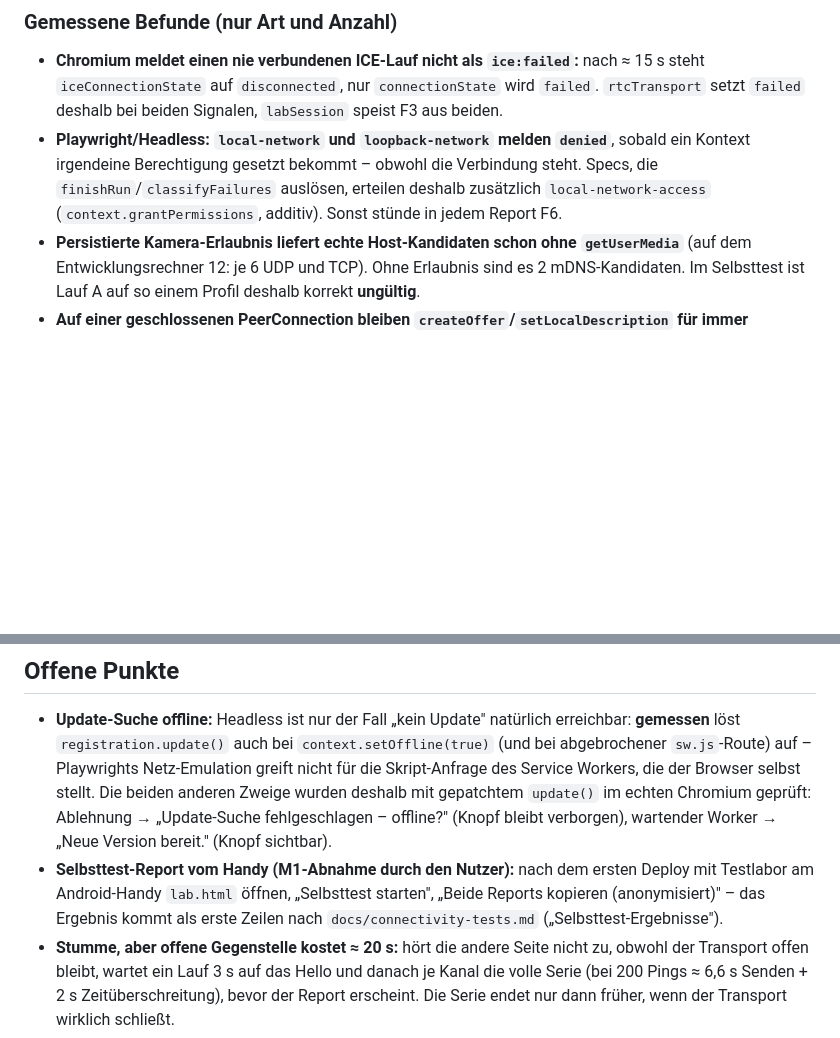
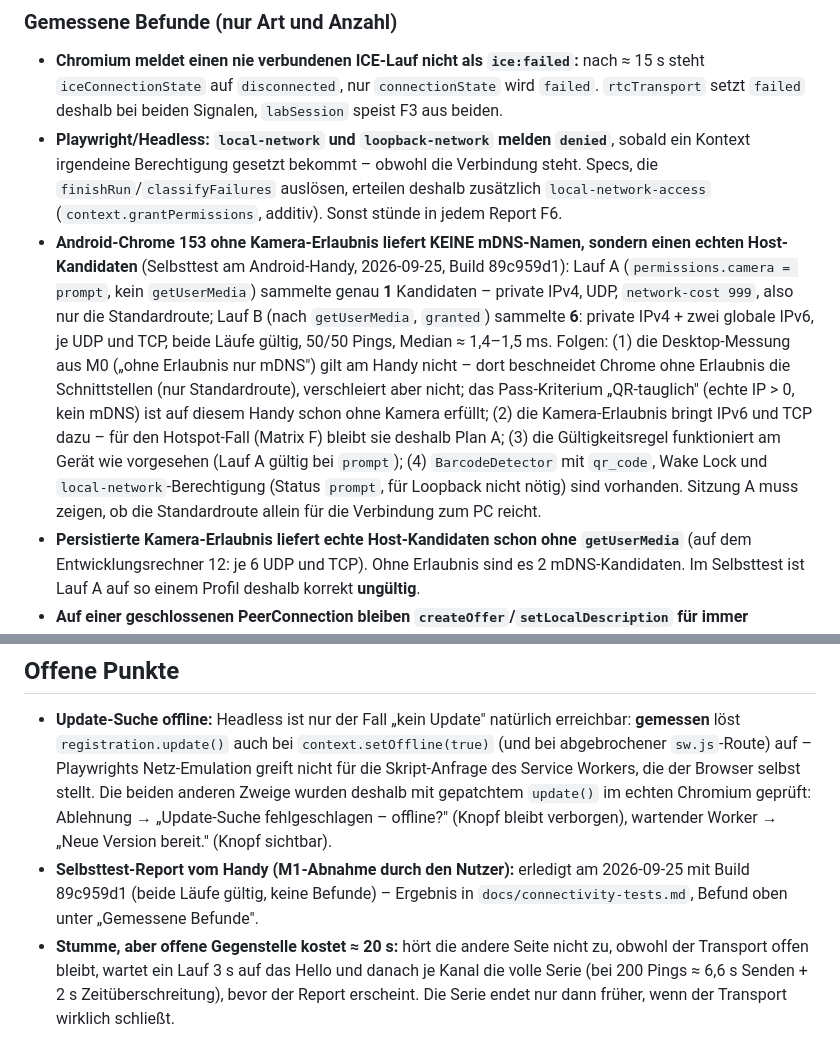
Before and after one commit to CodeCrafter-Wizard/mouseraid, a Markdown page: docs/decisions.md, 2 parts joined by grey strips. Drawn GitHub-style; blank space fills up the shorter version.

```diff
--- a/docs/decisions.md
+++ b/docs/decisions.md
@@ -140,6 +140,7 @@ Nur für Entwicklung und Playwright; die Oberfläche verlinkt sie nirgends.
 ### Gemessene Befunde (nur Art und Anzahl)
 - **Chromium meldet einen nie verbundenen ICE-Lauf nicht als `ice:failed`:** nach ≈ 15 s steht `iceConnectionState` auf `disconnected`, nur `connectionState` wird `failed`. `rtcTransport` setzt `failed` deshalb bei beiden Signalen, `labSession` speist F3 aus beiden.
 - **Playwright/Headless: `local-network` und `loopback-network` melden `denied`**, sobald ein Kontext irgendeine Berechtigung gesetzt bekommt – obwohl die Verbindung steht. Specs, die `finishRun`/`classifyFailures` auslösen, erteilen deshalb zusätzlich `local-network-access` (`context.grantPermissions`, additiv). Sonst stünde in jedem Report F6.
+- **Android-Chrome 153 ohne Kamera-Erlaubnis liefert KEINE mDNS-Namen, sondern einen echten Host-Kandidaten** (Selbsttest am Android-Handy, 2026-09-25, Build 89c959d1): Lauf A (`permissions.camera = prompt`, kein `getUserMedia`) sammelte genau **1** Kandidaten – private IPv4, UDP, `network-cost 999`, also nur die Standardroute; Lauf B (nach `getUserMedia`, `granted`) sammelte **6**: private IPv4 + zwei globale IPv6, je UDP und TCP, beide Läufe gültig, 50/50 Pings, Median ≈ 1,4–1,5 ms. Folgen: (1) die Desktop-Messung aus M0 („ohne Erlaubnis nur mDNS") gilt am Handy nicht – dort beschneidet Chrome ohne Erlaubnis die Schnittstellen (nur Standardroute), verschleiert aber nicht; das Pass-Kriterium „QR-tauglich" (echte IP > 0, kein mDNS) ist auf diesem Handy schon ohne Kamera erfüllt; (2) die Kamera-Erlaubnis bringt IPv6 und TCP dazu – für den Hotspot-Fall (Matrix F) bleibt sie deshalb Plan A; (3) die Gültigkeitsregel funktioniert am Gerät wie vorgesehen (Lauf A gültig bei `prompt`); (4) `BarcodeDetector` mit `qr_code`, Wake Lock und `local-network`-Berechtigung (Status `prompt`, für Loopback nicht nötig) sind vorhanden. Sitzung A muss zeigen, ob die Standardroute allein für die Verbindung zum PC reicht.
 - **Persistierte Kamera-Erlaubnis liefert echte Host-Kandidaten schon ohne `getUserMedia`** (auf dem Entwicklungsrechner 12: je 6 UDP und TCP). Ohne Erlaubnis sind es 2 mDNS-Kandidaten. Im Selbsttest ist Lauf A auf so einem Profil deshalb korrekt **ungültig**.
 - **Auf einer geschlossenen PeerConnection bleiben `createOffer`/`setLocalDescription` für immer unentschieden.** `RtcPeer` bricht sie mit `AbortError` ab; die Oberfläche ignoriert `AbortError`.
 - **F3 und F8 können gemeinsam auftreten** (war offen, ICE `failed`); F6 steht immer allein.
@@ -527,7 +528,7 @@ deshalb entfernt; `openTemporaryCamera` (Selbsttest) bleibt unverändert. Aus de
 ## Offene Punkte
 
 - **Update-Suche offline:** Headless ist nur der Fall „kein Update" natürlich erreichbar: **gemessen** löst `registration.update()` auch bei `context.setOffline(true)` (und bei abgebrochener `sw.js`-Route) auf – Playwrights Netz-Emulation greift nicht für die Skript-Anfrage des Service Workers, die der Browser selbst stellt. Die beiden anderen Zweige wurden deshalb mit gepatchtem `update()` im echten Chromium geprüft: Ablehnung → „Update-Suche fehlgeschlagen – offline?" (Knopf bleibt verborgen), wartender Worker → „Neue Version bereit." (Knopf sichtbar).
-- **Selbsttest-Report vom Handy (M1-Abnahme durch den Nutzer):** nach dem ersten Deploy mit Testlabor am Android-Handy `lab.html` öffnen, „Selbsttest starten", „Beide Reports kopieren (anonymisiert)" – das Ergebnis kommt als erste Zeilen nach `docs/connectivity-tests.md` („Selbsttest-Ergebnisse").
+- **Selbsttest-Report vom Handy (M1-Abnahme durch den Nutzer):** erledigt am 2026-09-25 mit Build 89c959d1 (beide Läufe gültig, keine Befunde) – Ergebnis in `docs/connectivity-tests.md`, Befund oben unter „Gemessene Befunde".
 - **Stumme, aber offene Gegenstelle kostet ≈ 20 s:** hört die andere Seite nicht zu, obwohl der Transport offen bleibt, wartet ein Lauf 3 s auf das Hello und danach je Kanal die volle Serie (bei 200 Pings ≈ 6,6 s Senden + 2 s Zeitüberschreitung), bevor der Report erscheint. Die Serie endet nur dann früher, wenn der Transport wirklich schließt.
 - **Firefox und WebKit als Empfänger des zusammengebauten SDP ungeprüft:** `rebuildSdp` wurde bisher nur von Chromium angenommen. Erster Versuch bei Problemen: `a=end-of-candidates` ergänzen.
 - **`isRunValid` kalibrieren:** nach dem ersten iPhone-Selbsttest (siehe „Gemessene Befunde", WebKit/iOS).
```
Also changed, not shown: docs/connectivity-tests.md (+4 -0 lines).
